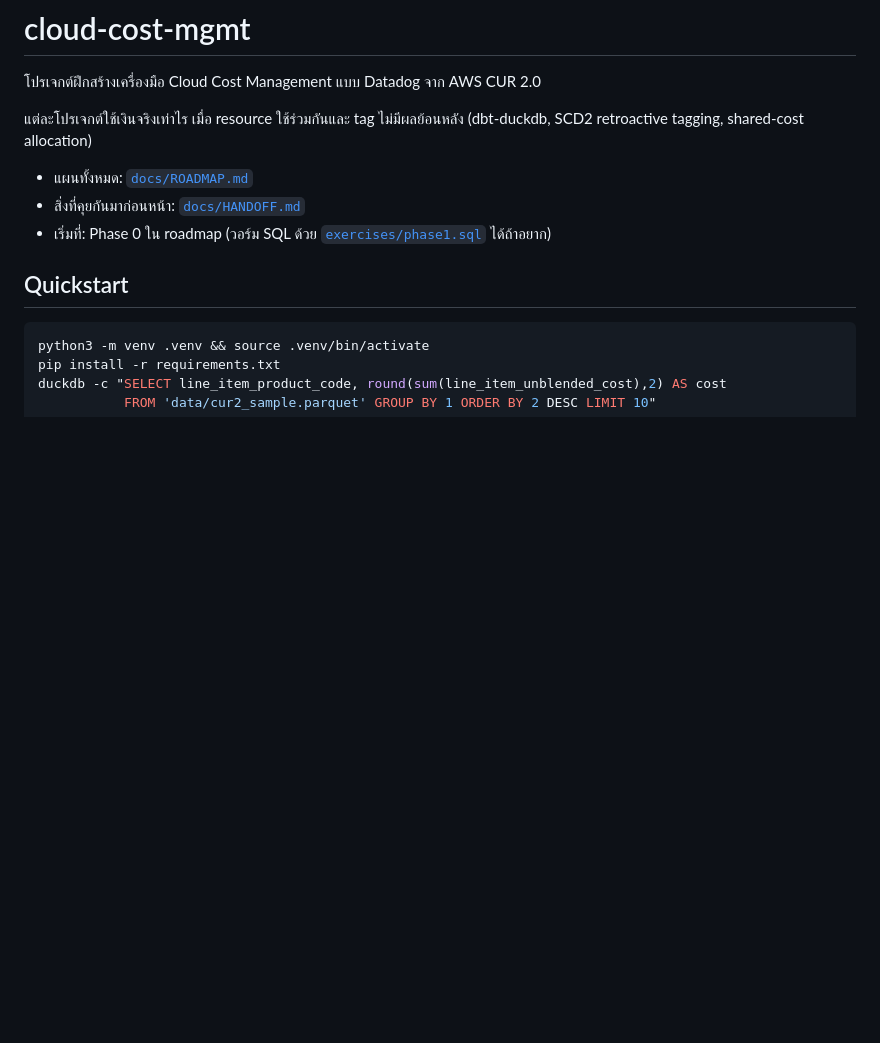
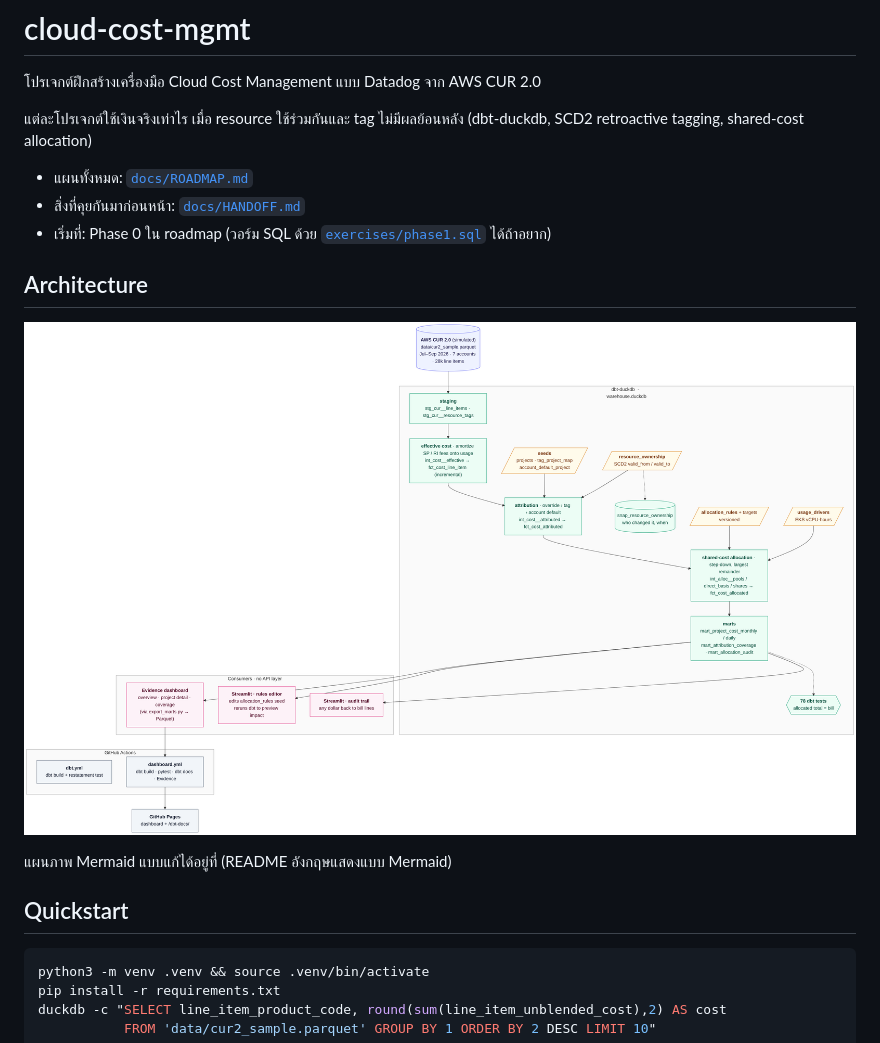
Before and after one commit to KrisanaP/cloud-cost-mgmt, a Markdown page: README.th.md, the part around the change. Drawn GitHub-style; pictures changed too: docs/img/architecture.png (added); blank space fills up the shorter version.

```diff
--- a/README.th.md
+++ b/README.th.md
@@ -8,6 +8,12 @@
 - แผนทั้งหมด: [`docs/ROADMAP.md`](docs/ROADMAP.md)
 - สิ่งที่คุยกันมาก่อนหน้า: [`docs/HANDOFF.md`](docs/HANDOFF.md)
 - เริ่มที่: Phase 0 ใน roadmap (วอร์ม SQL ด้วย [`exercises/phase1.sql`](exercises/phase1.sql) ได้ถ้าอยาก)
+
+## Architecture
+
+![architecture](docs/img/architecture.png)
+
+แผนภาพ Mermaid แบบแก้ได้อยู่ที่ [](docs/architecture.mmd) (README อังกฤษแสดงแบบ Mermaid)
 
 ## Quickstart
 
```
Also changed, not shown: README.md (+3 -17 lines), 1 other file.
